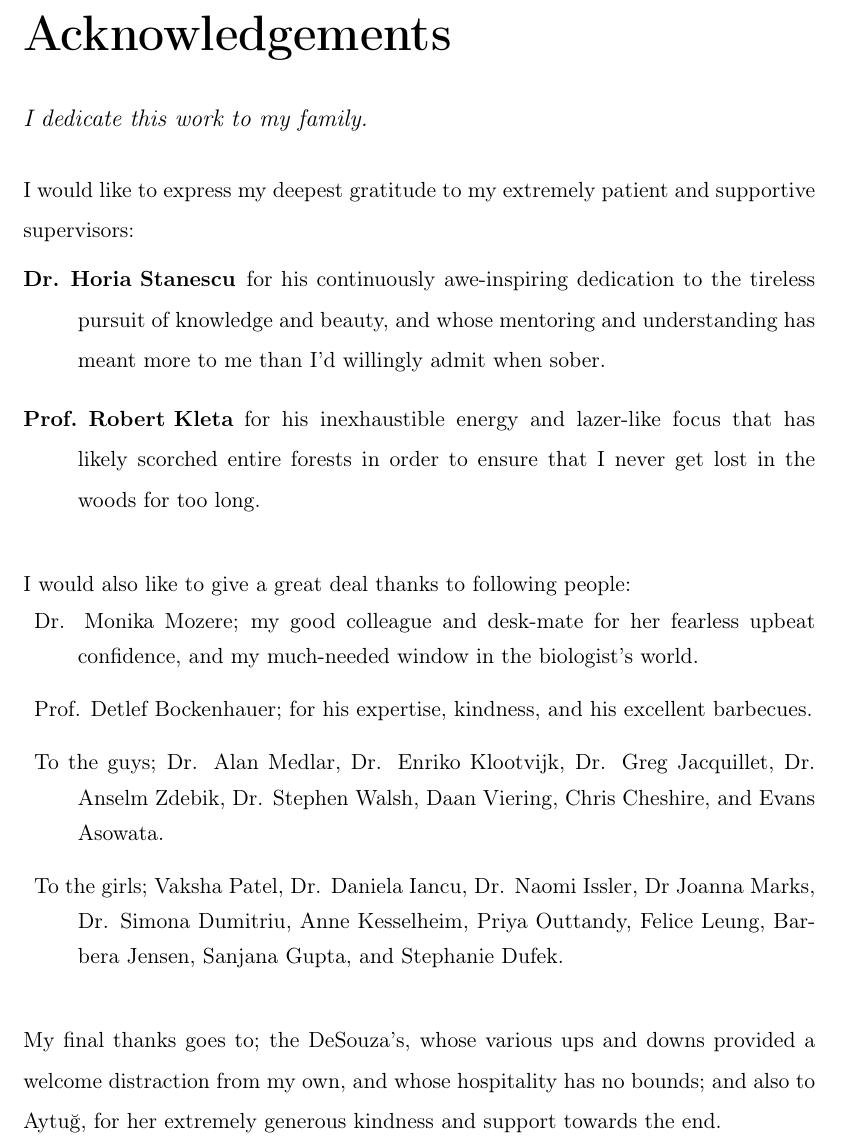
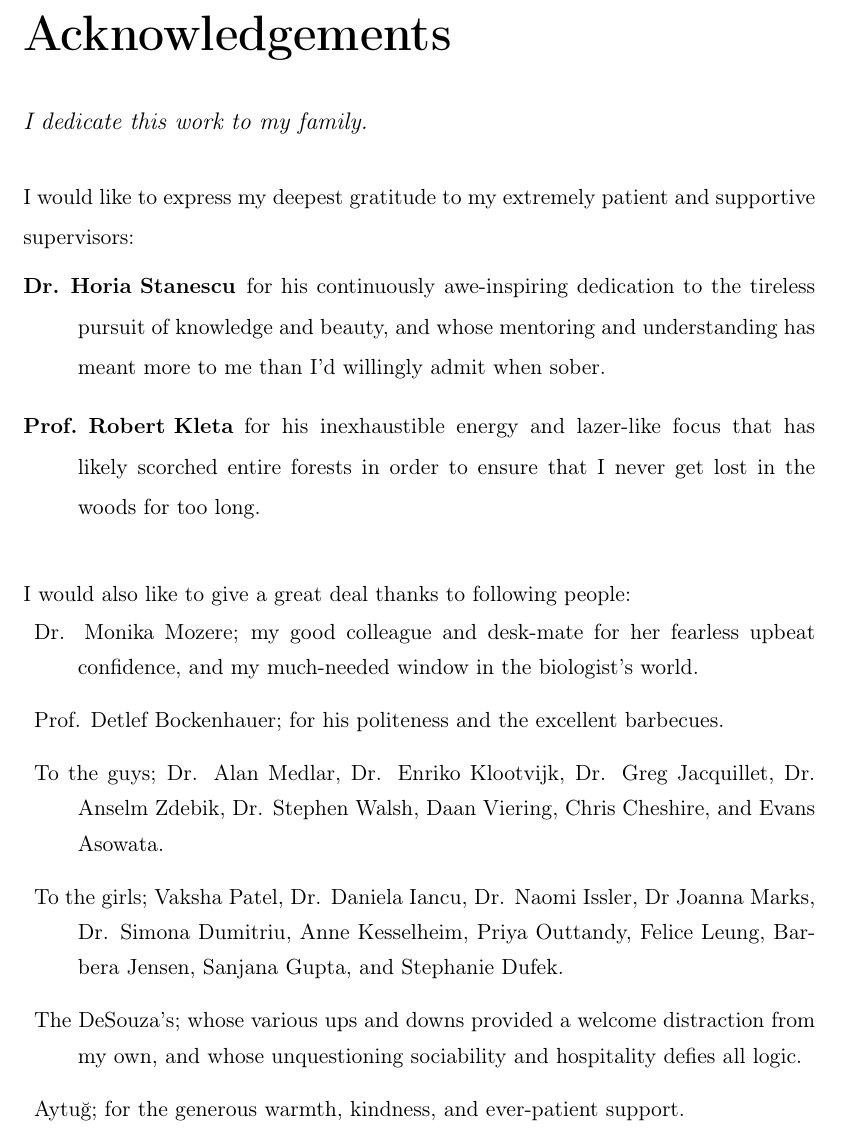
Before and after one commit to mtekman/phd_thesis, a LaTeX thesis (latex/Main.tex, which reads latex/Other/Acknowledgements.tex): part of page 13 of 253, cut so that both start at the same text. Compiled offline with pdfLaTeX.

Commit message:
formatting

```diff
--- a/latex/Other/Acknowledgements.tex
+++ b/latex/Other/Acknowledgements.tex
@@ -1,6 +1,6 @@
 \chapter*{Acknowledgements}
 \vfill
-\textit{\large I dedicate this work to my family.}
+\emph{\large I dedicate this work to my family.}
 
 \vfill
 
@@ -13,18 +13,20 @@ I would like to express my deepest gratitude to my extremely patient and support
 \end{description}
 
 \vfill
+
+\noindent
+
+
 \begin{spacing}{1.3}
 \noindent
 I would also like to give a great deal thanks to following people:
 \vspace{-8pt}
 \begin{description}
 \item{{Dr. Monika Mozere;} my good colleague and desk-mate for her fearless upbeat confidence, and my much-needed window in the biologist's world.}
-\item{{Prof. Detlef Bockenhauer;} for his expertise, kindness, and his excellent barbecues.}
+\item{{Prof. Detlef Bockenhauer;} for his politeness and the excellent barbecues.}
 \item{{To the guys;} Dr. Alan Medlar, Dr. Enriko Klootvijk, Dr. Greg Jacquillet, Dr. Anselm Zdebik, Dr. Stephen Walsh, Daan Viering, Chris Cheshire, and Evans Asowata.}
 \item{{To the girls;} Vaksha Patel, Dr. Daniela Iancu, Dr. Naomi Issler, Dr Joanna Marks, Dr. Simona Dumitriu, Anne Kesselheim, Priya Outtandy, Felice Leung, Barbera Jensen, Sanjana Gupta, and Stephanie Dufek.}
+\item{{The DeSouza's;} whose various ups and downs provided a welcome distraction from my own, and whose unquestioning sociability and hospitality defies all logic.}
+\item{{Aytu\u{g};} for the generous warmth, kindness, and ever-patient support.}
 \end{description}
 \end{spacing}
-
-\vfill
-\noindent
-My final thanks goes to; the DeSouza's, whose various ups and downs provided a welcome distraction from my own, and whose hospitality has no bounds; and also to Aytu\u{g}, for her extremely generous kindness and support towards the end.
```
